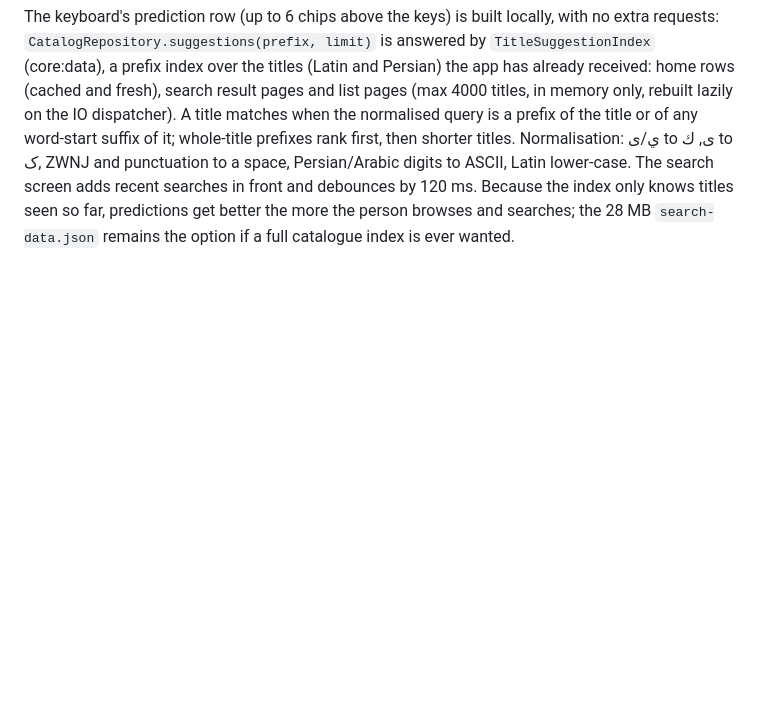
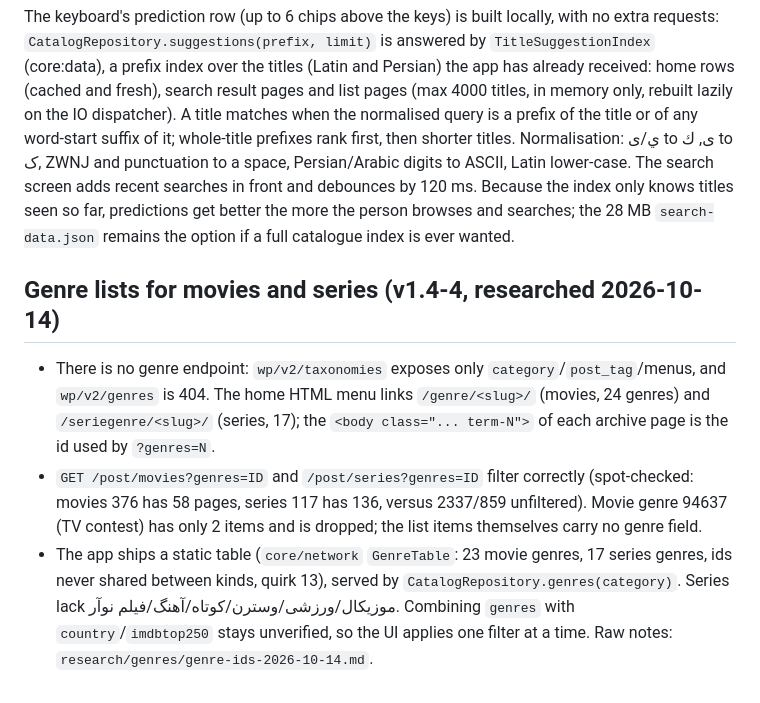
Before and after one commit to rasoulnorouzi/mehrnaz-tv, a Markdown page: docs/api.md, the part around the change. GitHub-like rendering; blank space fills up the shorter version.

Commit message:
docs(api): genre lists for movies and series (v1.4-4)
Co-Authored-By: Claude Opus 5.5 <noreply@anthropic.com>

```diff
--- a/docs/api.md
+++ b/docs/api.md
@@ -429,3 +429,9 @@ of the title or of any word-start suffix of it; whole-title prefixes rank first,
 ك to ک, ZWNJ and punctuation to a space, Persian/Arabic digits to ASCII, Latin lower-case. The search screen adds recent
 searches in front and debounces by 120 ms. Because the index only knows titles seen so far, predictions get better the more the
 person browses and searches; the 28 MB `search-data.json` remains the option if a full catalogue index is ever wanted.
+
+## Genre lists for movies and series (v1.4-4, researched 2026-10-14)
+
+- There is no genre endpoint: `wp/v2/taxonomies` exposes only `category`/`post_tag`/menus, and `wp/v2/genres` is 404. The home HTML menu links `/genre/<slug>/` (movies, 24 genres) and `/seriegenre/<slug>/` (series, 17); the `<body class="... term-N">` of each archive page is the id used by `?genres=N`.
+- `GET /post/movies?genres=ID` and `/post/series?genres=ID` filter correctly (spot-checked: movies 376 has 58 pages, series 117 has 136, versus 2337/859 unfiltered). Movie genre 94637 (TV contest) has only 2 items and is dropped; the list items themselves carry no genre field.
+- The app ships a static table (`core/network` `GenreTable`: 23 movie genres, 17 series genres, ids never shared between kinds, quirk 13), served by `CatalogRepository.genres(category)`. Series lack موزیکال/ورزشی/وسترن/کوتاه/آهنگ/فیلم نوآر. Combining `genres` with `country`/`imdbtop250` stays unverified, so the UI applies one filter at a time. Raw notes: `research/genres/genre-ids-2026-10-14.md`.
```
Also changed, not shown: research/genres/genre-ids-2026-10-14.md (added, +12 -0 lines).
